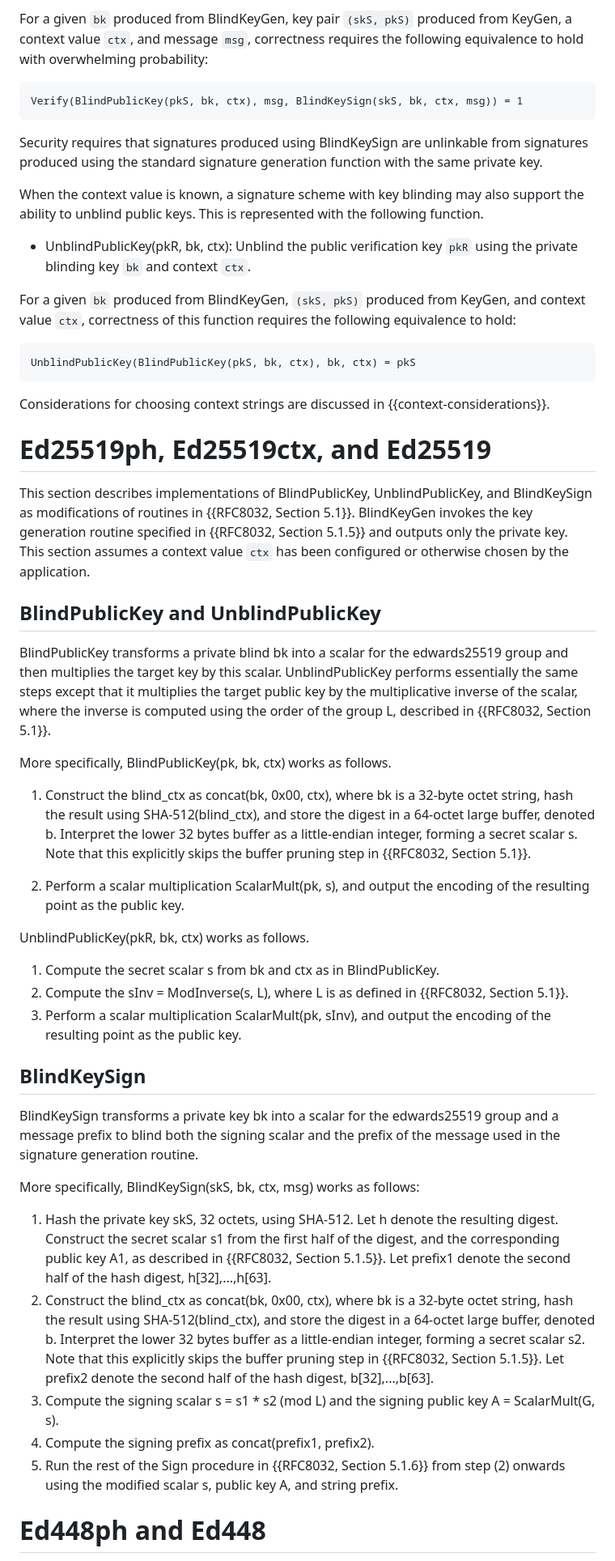
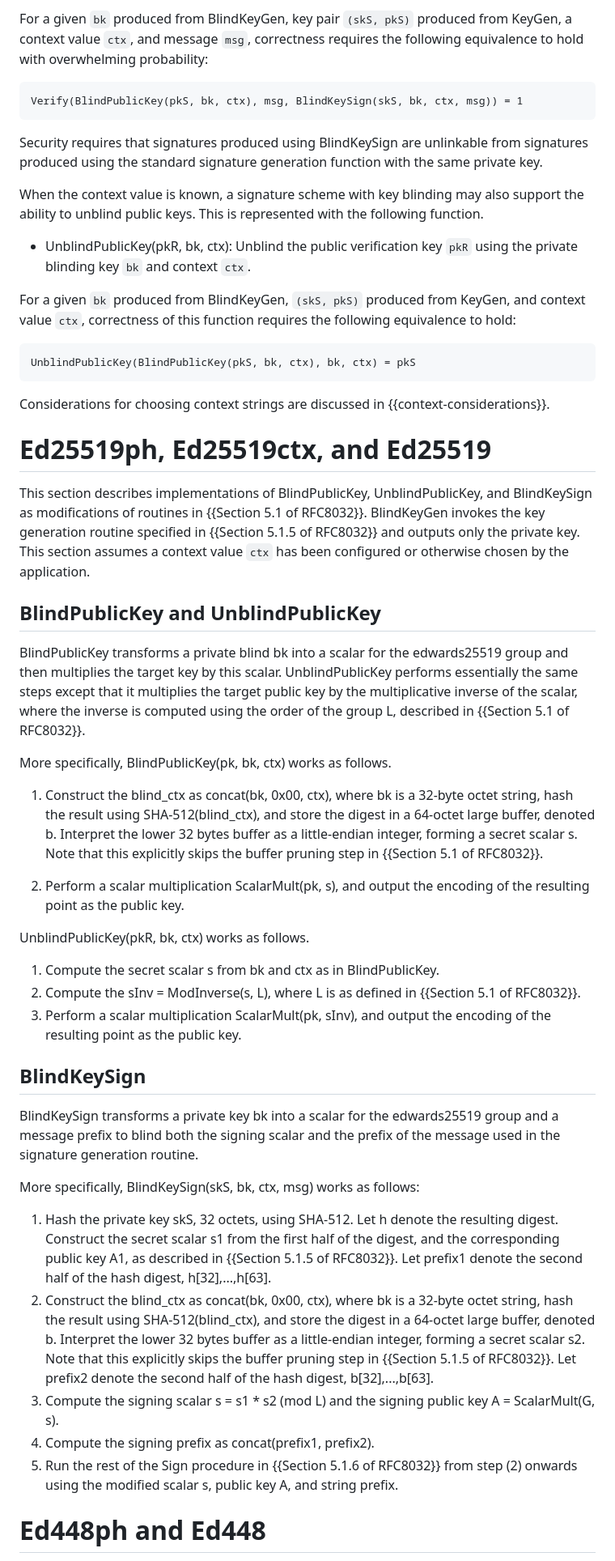
Before and after one commit to cfrg/draft-irtf-cfrg-signature-key-blinding, a Markdown page: draft-irtf-cfrg-signature-key-blinding.md, the part around one of its changes. Shown at 81% size. GitHub-like rendering.

```diff
--- a/draft-irtf-cfrg-signature-key-blinding.md
+++ b/draft-irtf-cfrg-signature-key-blinding.md
@@ -264,7 +264,7 @@ For a given `bk` produced from BlindKeyGen, key pair `(skS, pkS)` produced from
 KeyGen, a context value `ctx`, and message `msg`, correctness requires the following
 equivalence to hold with overwhelming probability:
 
-~~~
+~~~ pseudocode
 Verify(BlindPublicKey(pkS, bk, ctx), msg, BlindKeySign(skS, bk, ctx, msg)) = 1
 ~~~
 
@@ -281,7 +281,7 @@ the ability to unblind public keys. This is represented with the following funct
 For a given `bk` produced from BlindKeyGen, `(skS, pkS)` produced from KeyGen, and context
 value `ctx`, correctness of this function requires the following equivalence to hold:
 
-~~~
+~~~ pseudocode
 UnblindPublicKey(BlindPublicKey(pkS, bk, ctx), bk, ctx) = pkS
 ~~~
 
@@ -290,8 +290,8 @@ Considerations for choosing context strings are discussed in {{context-considera
 # Ed25519ph, Ed25519ctx, and Ed25519
 
 This section describes implementations of BlindPublicKey, UnblindPublicKey, and BlindKeySign as
-modifications of routines in {{RFC8032, Section 5.1}}. BlindKeyGen invokes the key generation
-routine specified in {{RFC8032, Section 5.1.5}} and outputs only the private key. This section
+modifications of routines in {{Section 5.1 of RFC8032}}. BlindKeyGen invokes the key generation
+routine specified in {{Section 5.1.5 of RFC8032}} and outputs only the private key. This section
 assumes a context value `ctx` has been configured or otherwise chosen by the application.
 
 ## BlindPublicKey and UnblindPublicKey
@@ -300,7 +300,7 @@ BlindPublicKey transforms a private blind bk into a scalar for the edwards25519
 and then multiplies the target key by this scalar. UnblindPublicKey performs essentially
 the same steps except that it multiplies the target public key by the multiplicative
 inverse of the scalar, where the inverse is computed using the order of the group L,
-described in {{RFC8032, Section 5.1}}.
+described in {{Section 5.1 of RFC8032}}.
 
 More specifically, BlindPublicKey(pk, bk, ctx) works as follows.
 
@@ -308,7 +308,7 @@ More specifically, BlindPublicKey(pk, bk, ctx) works as follows.
    string, hash the result using SHA-512(blind_ctx), and store the digest in a 64-octet
    large buffer, denoted b. Interpret the lower 32 bytes buffer as a little-endian
    integer, forming a secret scalar s. Note that this explicitly skips the buffer
-   pruning step in {{RFC8032, Section 5.1}}.
+   pruning step in {{Section 5.1 of RFC8032}}.
 
 1. Perform a scalar multiplication ScalarMult(pk, s), and output the encoding of the
    resulting point as the public key.
@@ -316,7 +316,7 @@ More specifically, BlindPublicKey(pk, bk, ctx) works as follows.
 UnblindPublicKey(pkR, bk, ctx) works as follows.
 
 1. Compute the secret scalar s from bk and ctx as in BlindPublicKey.
-1. Compute the sInv = ModInverse(s, L), where L is as defined in {{RFC8032, Section 5.1}}.
+1. Compute the sInv = ModInverse(s, L), where L is as defined in {{Section 5.1 of RFC8032}}.
 1. Perform a scalar multiplication ScalarMult(pk, sInv), and output the encoding
    of the resulting point as the public key.
 
@@ -331,17 +331,17 @@ More specifically, BlindKeySign(skS, bk, ctx, msg) works as follows:
 1. Hash the private key skS, 32 octets, using SHA-512.  Let h denote the
    resulting digest.  Construct the secret scalar s1 from the first
    half of the digest, and the corresponding public key A1, as
-   described in {{RFC8032, Section 5.1.5}}.  Let prefix1 denote the second
+   described in {{Section 5.1.5 of RFC8032}}.  Let prefix1 denote the second
    half of the hash digest, h[32],...,h[63].
 1. Construct the blind_ctx as concat(bk, 0x00, ctx), where bk is a 32-byte octet
    string, hash the result using SHA-512(blind_ctx), and store the digest in a 64-octet
    large buffer, denoted b. Interpret the lower 32 bytes buffer as a little-endian
    integer, forming a secret scalar s2. Note that this explicitly skips the buffer
-   pruning step in {{RFC8032, Section 5.1.5}}. Let prefix2 denote the second half of
+   pruning step in {{Section 5.1.5 of RFC8032}}. Let prefix2 denote the second half of
    the hash digest, b[32],...,b[63].
 1. Compute the signing scalar s = s1 \* s2 (mod L) and the signing public key A = ScalarMult(G, s).
 1. Compute the signing prefix as concat(prefix1, prefix2).
-1. Run the rest of the Sign procedure in {{RFC8032, Section 5.1.6}} from step (2) onwards
+1. Run the rest of the Sign procedure in {{Section 5.1.6 of RFC8032}} from step (2) onwards
    using the modified scalar s, public key A, and string prefix.
 
 # Ed448ph and Ed448
```
Also changed, not shown: other parts of draft-irtf-cfrg-signature-key-blinding.md (+10 -10 lines).
